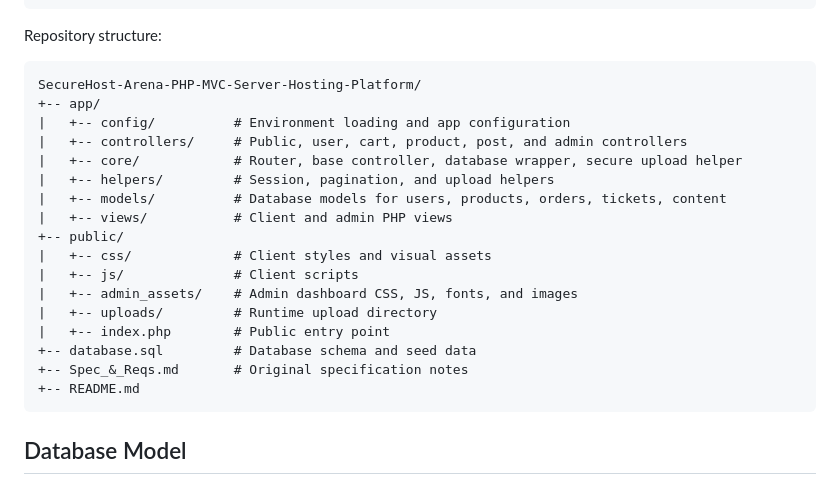
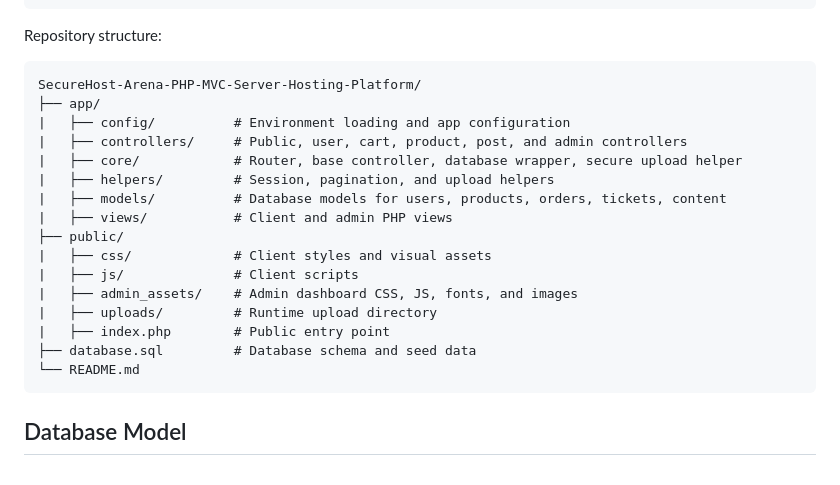
Before and after one commit to menotliam/SecureHost-Arena-PHP-MVC-Server-Hosting-Platform, a Markdown page: README.md, the part around the change. GitHub-like rendering.

````diff
--- a/README.md
+++ b/README.md
@@ -134,24 +134,23 @@ Browser request
 
 Repository structure:
 
-```text
+```
 SecureHost-Arena-PHP-MVC-Server-Hosting-Platform/
-+-- app/
-|   +-- config/          # Environment loading and app configuration
-|   +-- controllers/     # Public, user, cart, product, post, and admin controllers
-|   +-- core/            # Router, base controller, database wrapper, secure upload helper
-|   +-- helpers/         # Session, pagination, and upload helpers
-|   +-- models/          # Database models for users, products, orders, tickets, content
-|   +-- views/           # Client and admin PHP views
-+-- public/
-|   +-- css/             # Client styles and visual assets
-|   +-- js/              # Client scripts
-|   +-- admin_assets/    # Admin dashboard CSS, JS, fonts, and images
-|   +-- uploads/         # Runtime upload directory
-|   +-- index.php        # Public entry point
-+-- database.sql         # Database schema and seed data
-+-- Spec_&_Reqs.md       # Original specification notes
-+-- README.md
+├── app/
+|   ├── config/          # Environment loading and app configuration
+|   ├── controllers/     # Public, user, cart, product, post, and admin controllers
+|   ├── core/            # Router, base controller, database wrapper, secure upload helper
+|   ├── helpers/         # Session, pagination, and upload helpers
+|   ├── models/          # Database models for users, products, orders, tickets, content
+|   ├── views/           # Client and admin PHP views
+├── public/
+|   ├── css/             # Client styles and visual assets
+|   ├── js/              # Client scripts
+|   ├── admin_assets/    # Admin dashboard CSS, JS, fonts, and images
+|   ├── uploads/         # Runtime upload directory
+|   ├── index.php        # Public entry point
+├── database.sql         # Database schema and seed data
+└── README.md
 ```
 
 ## Database Model
````
